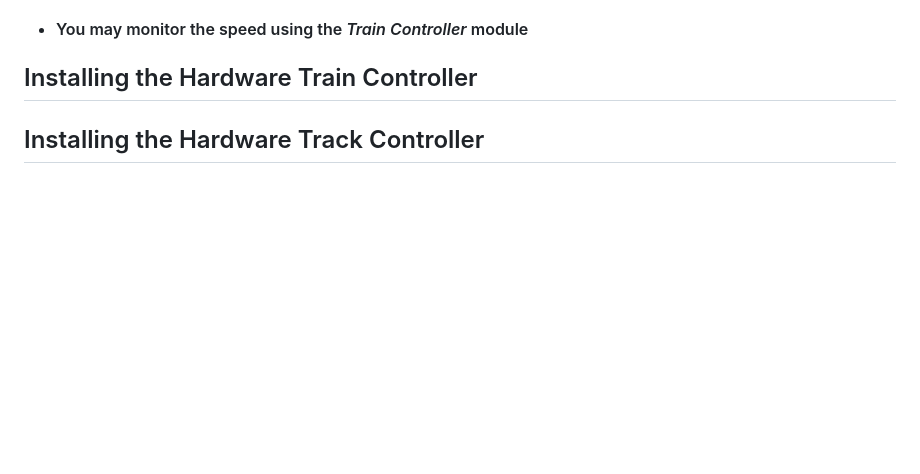
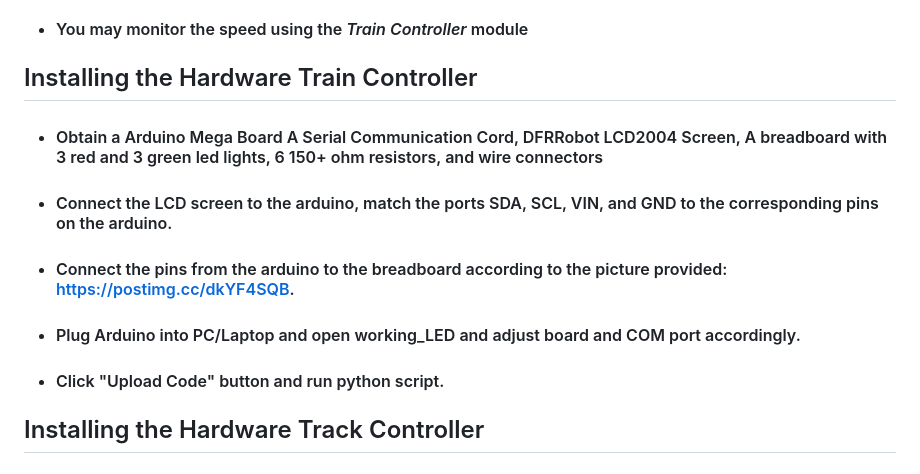
Before and after one commit to cerfort2/1140, a Markdown page: README.md, the part around the change. Drawn GitHub-style; blank space fills up the shorter version.

```diff
--- a/README.md
+++ b/README.md
@@ -35,6 +35,11 @@ pip install pyqt6
 - #### You may monitor the speed using the *Train Controller* module
 
 ## Installing the Hardware Train Controller
+- #### Obtain a Arduino Mega Board A Serial Communication Cord, DFRRobot LCD2004 Screen, A breadboard with 3 red and 3 green led lights, 6 150+ ohm resistors, and wire connectors
+- #### Connect the LCD screen to the arduino, match the ports SDA, SCL, VIN, and GND to the corresponding pins on the arduino.
+- #### Connect the pins from the arduino to the breadboard according to the picture provided: https://postimg.cc/dkYF4SQB.
+- #### Plug Arduino into PC/Laptop and open working_LED and adjust board and COM port accordingly.
+- #### Click "Upload Code" button and run python script.
 
 ## Installing the Hardware Track Controller
 - #### Obtain a Arduino Mega Board, A Serial Communication Cord, DFRobot LCD2004 Screen, A breadboard with a red and light lcd, 2 150+ ohm resistors, and wire connectors
```
